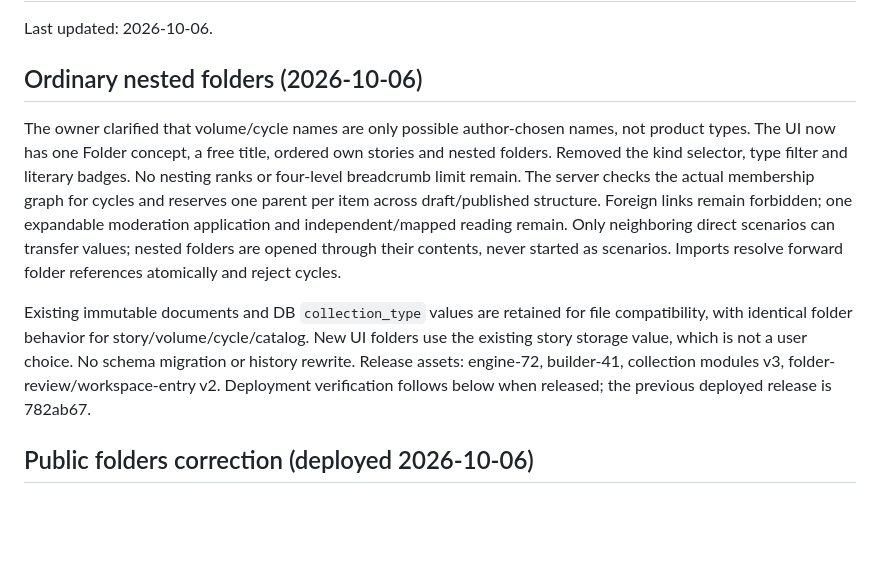
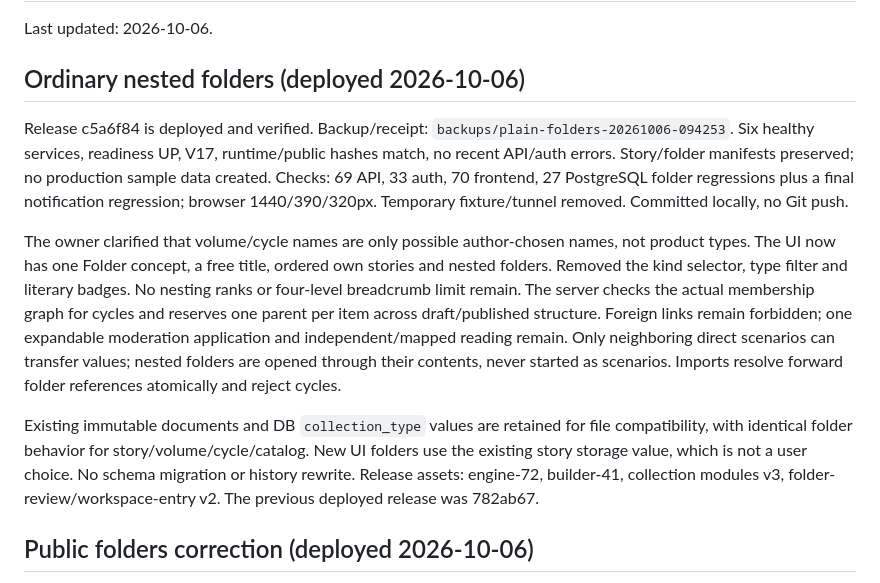
Before and after one commit to CuLiBiAkA/fraerapp, a Markdown page: PROJECT_CONTEXT.md, the part around the change. Drawn GitHub-style; blank space fills up the shorter version.

```diff
--- a/PROJECT_CONTEXT.md
+++ b/PROJECT_CONTEXT.md
@@ -2,7 +2,14 @@
 
 Last updated: 2026-10-06.
 
-## Ordinary nested folders (2026-10-06)
+## Ordinary nested folders (deployed 2026-10-06)
+
+Release c5a6f84 is deployed and verified. Backup/receipt:
+`backups/plain-folders-20261006-094253`. Six healthy services, readiness UP, V17,
+runtime/public hashes match, no recent API/auth errors. Story/folder manifests
+preserved; no production sample data created. Checks: 69 API, 33 auth, 70 frontend,
+27 PostgreSQL folder regressions plus a final notification regression; browser
+1440/390/320px. Temporary fixture/tunnel removed. Committed locally, no Git push.
 
 The owner clarified that volume/cycle names are only possible author-chosen names,
 not product types. The UI now has one Folder concept, a free title, ordered own
@@ -18,8 +25,8 @@ Existing immutable documents and DB `collection_type` values are retained for fi
 compatibility, with identical folder behavior for story/volume/cycle/catalog. New UI
 folders use the existing story storage value, which is not a user choice. No schema
 migration or history rewrite. Release assets: engine-72, builder-41, collection
-modules v3, folder-review/workspace-entry v2. Deployment verification follows below
-when released; the previous deployed release is 782ab67.
+modules v3, folder-review/workspace-entry v2. The previous deployed release was
+782ab67.
 
 ## Public folders correction (deployed 2026-10-06)
 
```
Also changed, not shown: DEPLOY_RUNBOOK.md (+12 -2 lines), docs/folders-simplification-checkpoint.md (+5 -1 lines).
